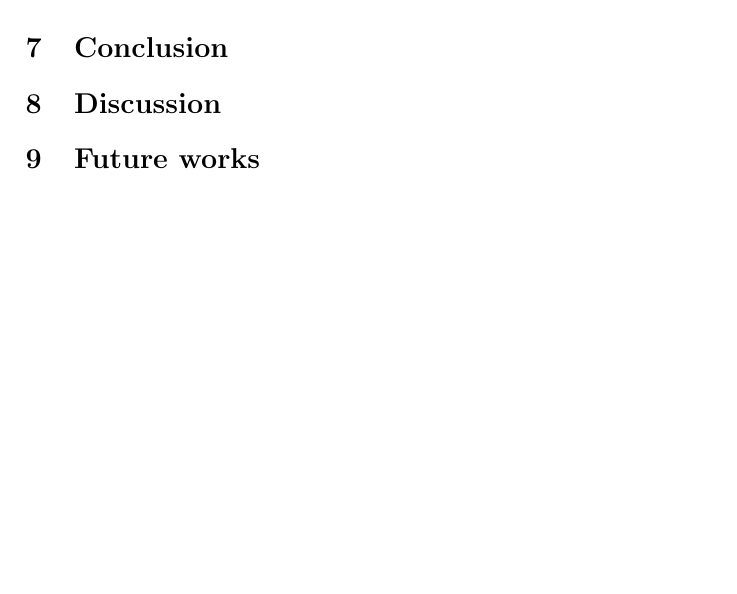
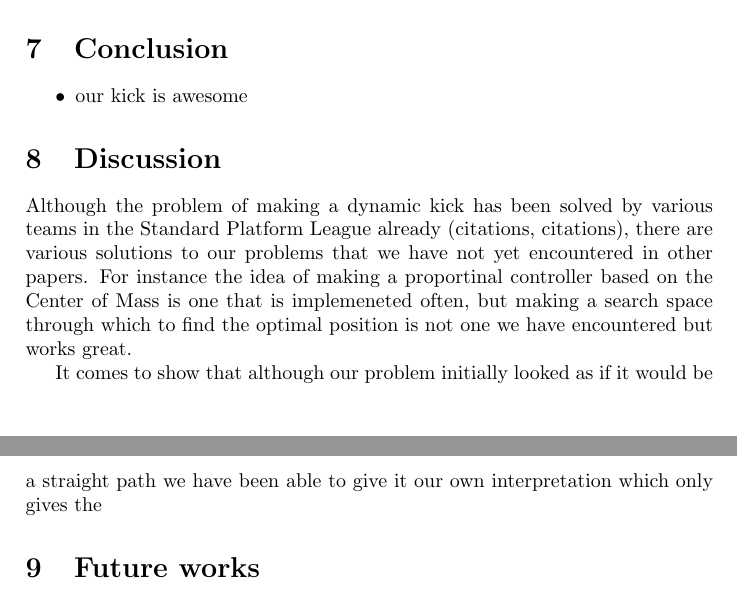
Before and after one commit to inge91/Tweedejaars-project, a LaTeX document (Report/report.tex): part of page 7 of 8 before the commit and two parts of pages 7 and 8 of 8 after it, the two joined at a grey line, cut so that both start at the same text, the shorter picture padded with empty space. Compiled offline with pdfLaTeX.

Commit message:
worked on report

```diff
--- a/Report/report.tex
+++ b/Report/report.tex
@@ -294,9 +302,21 @@ in previous courses, but it still will require some insight in achieving our set
 goals.
 
 \section{Conclusion}
-
+\begin{itemize}
+    \item our kick is awesome
+\end{itemize}
 
 \section{Discussion}
+Although the problem of making a dynamic kick has been solved by various teams
+in the Standard Platform League already (citations, citations), there are various solutions to our
+problems that we have not yet encountered in other papers. For instance the idea
+of making a proportinal controller based on the Center of Mass is one that is
+implemeneted often, but making a search space through which to find the optimal
+position is not one we have encountered but works great.
+
+It comes to show that although our problem initially looked as if it would be a
+straight path we have been able to give it our own interpretation which only
+gives the
 
 \section{Future works}
 Things to discuss:
```
Also changed, not shown: Report/report.tex (23 more changed lines), 1 other file.
